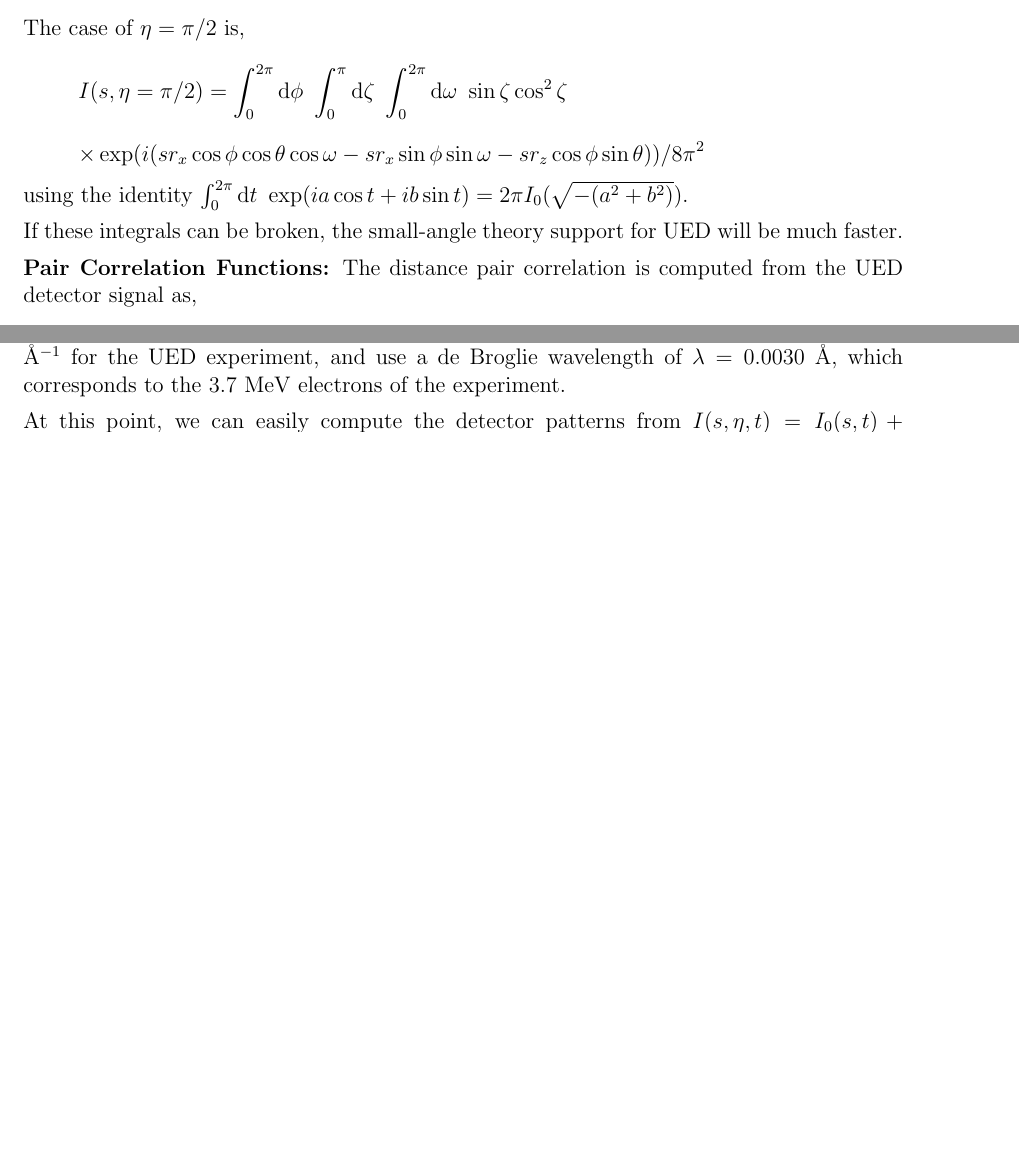
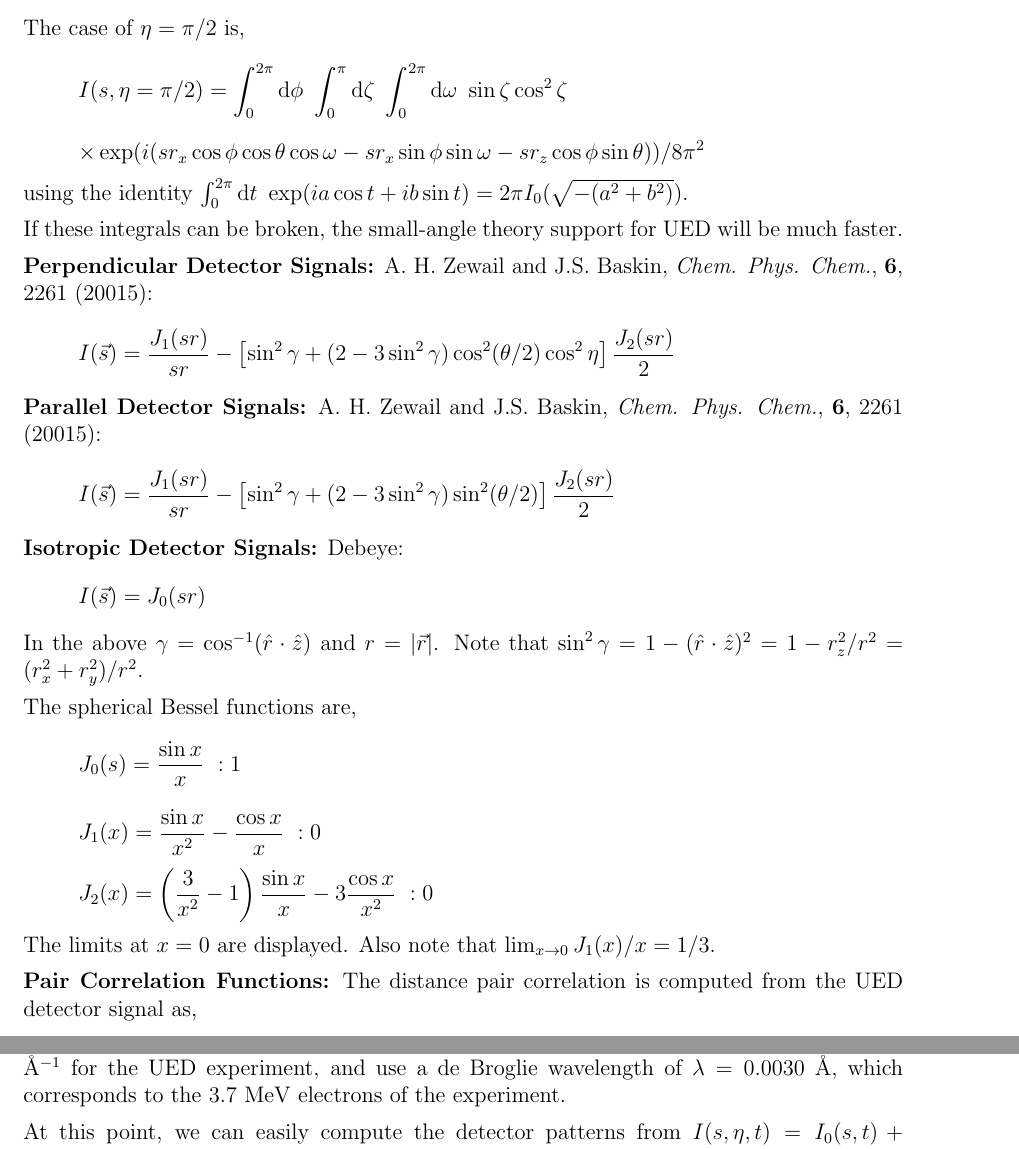
Before and after one commit to mtzgroup/aimsprop, a LaTeX document (notes/ued/report.tex): two parts of pages 6 and 7 of 11 before the commit and two parts of pages 6 and 8 of 12 after it, joined at a grey line, cut so that both start at the same text, the shorter picture padded with empty space. Compiled offline with pdfLaTeX.

Commit message:
Updated notes

```diff
--- a/notes/ued/report.tex
+++ b/notes/ued/report.tex
@@ -615,6 +615,93 @@ t) = 2 \pi I_{0} (\sqrt{- (a^2 + b^2)})$.
 If these integrals can be broken, the small-angle theory support for UED will be
 much faster.
 
+\textbf{Perpendicular Detector Signals:} A. H. Zewail and J.S. Baskin,
+\textit{Chem. Phys. Chem.}, \textbf{6}, 2261 (20015):
+\[
+I (\vec s)
+=
+\frac{J_{1} (s r)}{sr}
+-
+\left [
+\sin^2 \gamma
++
+(
+2
+-
+3
+\sin^2 \gamma
+)
+\cos^2 (\theta / 2)
+\cos^2 \eta
+\right ]
+\frac{J_{2} (s r)}{2}
+\]
+\textbf{Parallel Detector Signals:} A. H. Zewail and J.S. Baskin,
+\textit{Chem. Phys. Chem.}, \textbf{6}, 2261 (20015):
+\[
+I (\vec s)
+=
+\frac{J_{1} (s r)}{sr}
+-
+\left [
+\sin^2 \gamma
++
+(
+2
+-
+3
+\sin^2 \gamma
+)
+\sin^2 (\theta / 2)
+\right ]
+\frac{J_{2} (s r)}{2}
+\]
+\textbf{Isotropic Detector Signals:} Debeye:
+\[
+I (\vec s)
+=
+J_{0} (sr)
+\]
+In the above $\gamma = \cos^{-1} (\hat r \cdot \hat z)$ and $r = | \vec r |$.
+Note that $\sin^2 \gamma = 1 - (\hat r \cdot \hat z)^2 = 1 - r_{z}^2 / r^2$ =
+$(r_{x}^2 + r_{y}^2) / r^2$.
+
+The spherical Bessel functions are,
+\[
+J_{0} (s)
+=
+\frac{\sin x}{x}
+\
+:
+1
+\]
+\[
+J_{1} (x)
+=
+\frac{\sin x}{x^2}
+-
+\frac{\cos x}{x}
+\
+:
+0
+\]
+\[
+J_{2} (x)
+=
+\left (
+\frac{3}{x^2} - 1
+\right )
+\frac{\sin x}{x}
+-
+3
+\frac{\cos x}{x^2}
+\
+:
+0
+\]
+The limits at $x = 0$ are displayed. Also note that $\lim_{x \rightarrow 0} J_{1}
+(x) / x = 1 /3$.
+
 \textbf{Pair Correlation Functions:} The distance pair correlation is computed
 from the UED detector signal as,
 \[
```
Also changed, not shown: 2 other files.
